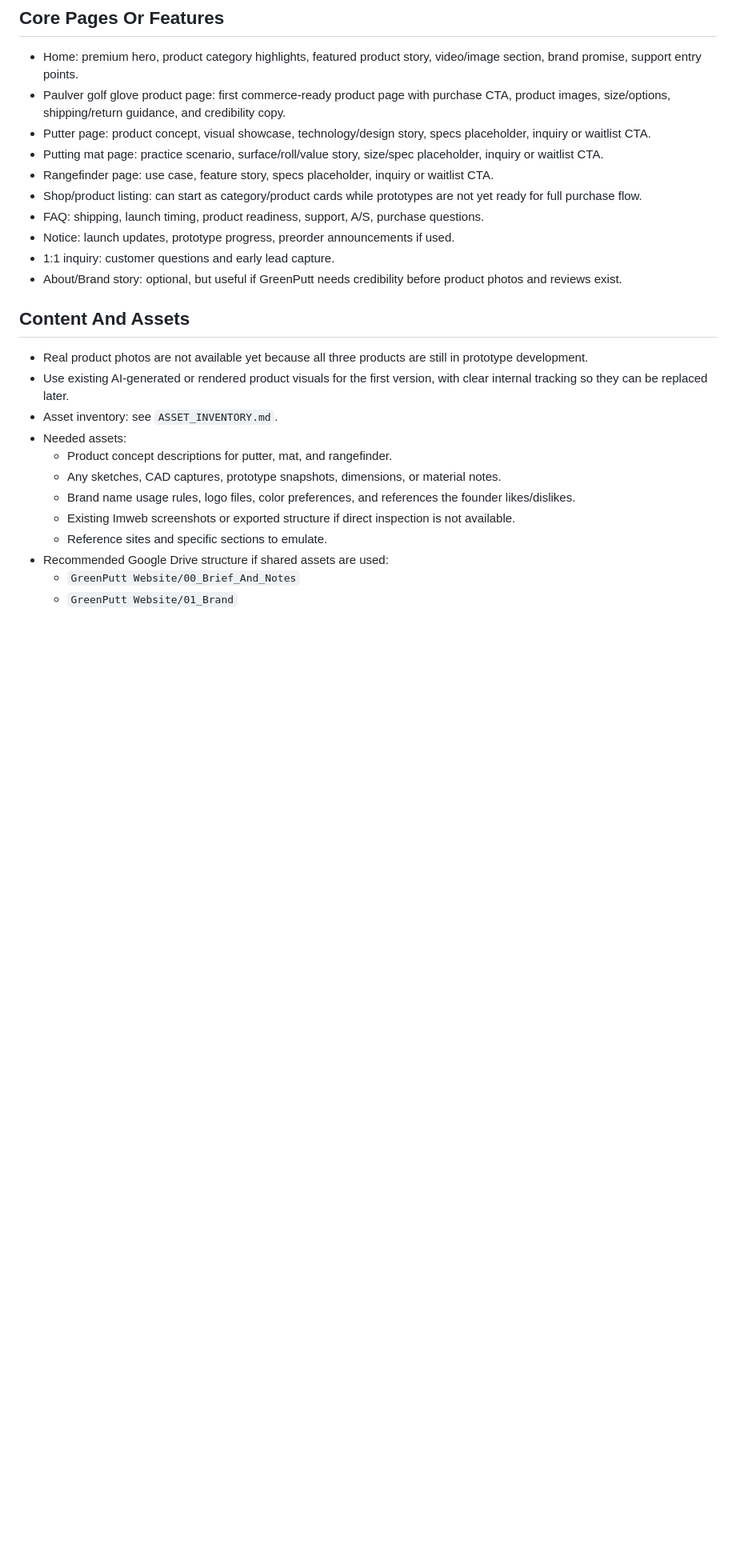
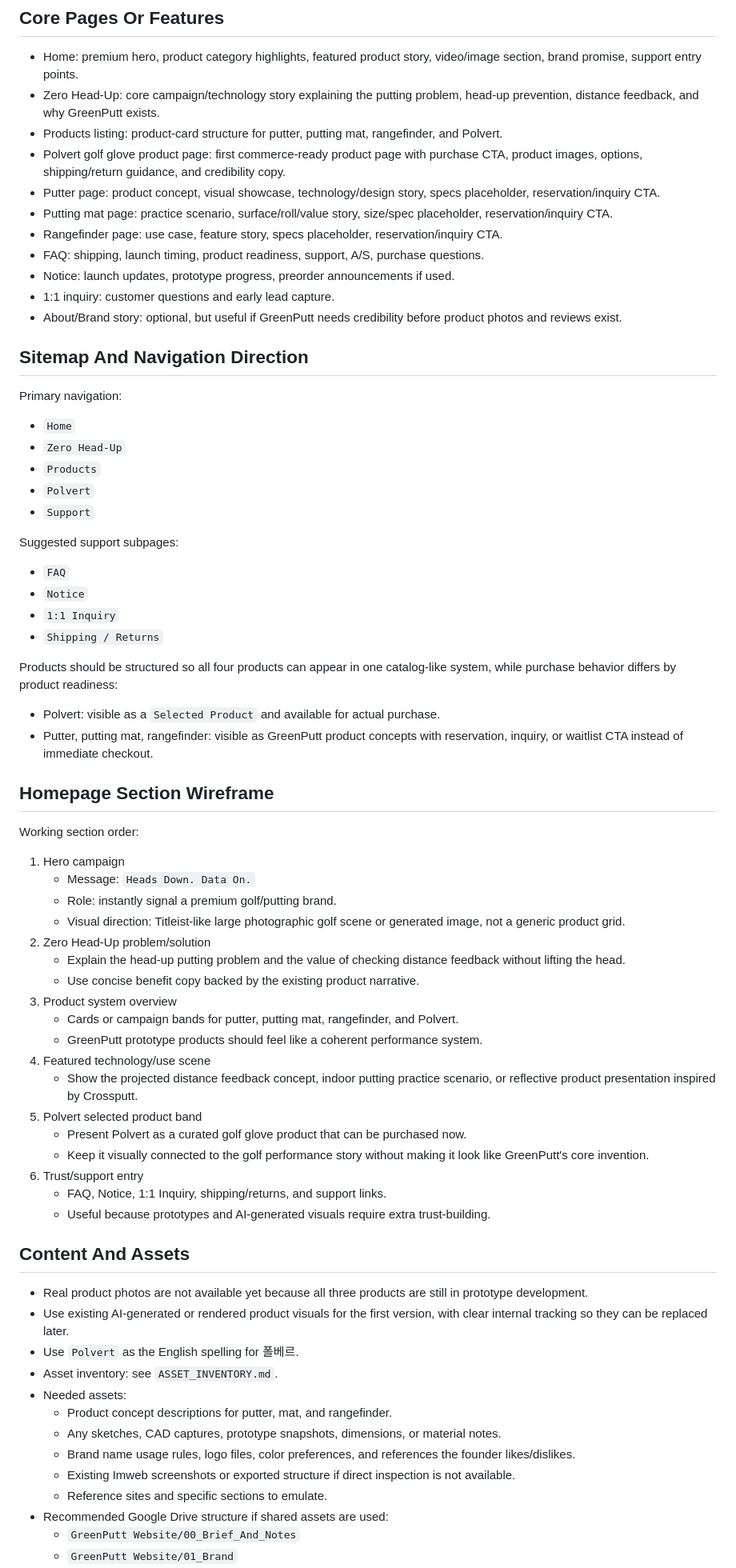
Before and after one commit to micaelclaw/greenputt-website-test, a Markdown page: PROJECT_BRIEF.md, the part around one of its changes. Shown at 80% size. GitHub-like rendering; blank space fills up the shorter version.

Commit message:
docs: define GreenPutt commerce MVP plan

```diff
--- a/PROJECT_BRIEF.md
+++ b/PROJECT_BRIEF.md
@@ -48,20 +49,67 @@ Plan a premium golf/putting brand website before implementation. The site should
 ## Core Pages Or Features
 
 - Home: premium hero, product category highlights, featured product story, video/image section, brand promise, support entry points.
-- Paulver golf glove product page: first commerce-ready product page with purchase CTA, product images, size/options, shipping/return guidance, and credibility copy.
-- Putter page: product concept, visual showcase, technology/design story, specs placeholder, inquiry or waitlist CTA.
-- Putting mat page: practice scenario, surface/roll/value story, size/spec placeholder, inquiry or waitlist CTA.
-- Rangefinder page: use case, feature story, specs placeholder, inquiry or waitlist CTA.
-- Shop/product listing: can start as category/product cards while prototypes are not yet ready for full purchase flow.
+- Zero Head-Up: core campaign/technology story explaining the putting problem, head-up prevention, distance feedback, and why GreenPutt exists.
+- Products listing: product-card structure for putter, putting mat, rangefinder, and Polvert.
+- Polvert golf glove product page: first commerce-ready product page with purchase CTA, product images, options, shipping/return guidance, and credibility copy.
+- Putter page: product concept, visual showcase, technology/design story, specs placeholder, reservation/inquiry CTA.
+- Putting mat page: practice scenario, surface/roll/value story, size/spec placeholder, reservation/inquiry CTA.
+- Rangefinder page: use case, feature story, specs placeholder, reservation/inquiry CTA.
 - FAQ: shipping, launch timing, product readiness, support, A/S, purchase questions.
 - Notice: launch updates, prototype progress, preorder announcements if used.
 - 1:1 inquiry: customer questions and early lead capture.
 - About/Brand story: optional, but useful if GreenPutt needs credibility before product photos and reviews exist.
 
+## Sitemap And Navigation Direction
+
+Primary navigation:
+
+- `Home`
+- `Zero Head-Up`
+- `Products`
+- `Polvert`
+- `Support`
+
+Suggested support subpages:
+
+- `FAQ`
+- `Notice`
+- `1:1 Inquiry`
+- `Shipping / Returns`
+
+Products should be structured so all four products can appear in one catalog-like system, while purchase behavior differs by product readiness:
+
+- Polvert: visible as a `Selected Product` and available for actual purchase.
+- Putter, putting mat, rangefinder: visible as GreenPutt product concepts with reservation, inquiry, or waitlist CTA instead of immediate checkout.
+
+## Homepage Section Wireframe
+
+Working section order:
+
+1. Hero campaign
+   - Message: `Heads Down. Data On.`
+   - Role: instantly signal a premium golf/putting brand.
+   - Visual direction: Titleist-like large photographic golf scene or generated image, not a generic product grid.
+2. Zero Head-Up problem/solution
+   - Explain the head-up putting problem and the value of checking distance feedback without lifting the head.
+   - Use concise benefit copy backed by the existing product narrative.
+3. Product system overview
+   - Cards or campaign bands for putter, putting mat, rangefinder, and Polvert.
+   - GreenPutt prototype products should feel like a coherent performance system.
+4. Featured technology/use scene
+   - Show the projected distance feedback concept, indoor putting practice scenario, or reflective product presentation inspired by Crossputt.
+5. Polvert selected product band
+   - Present Polvert as a curated golf glove product that can be purchased now.
+   - Keep it visually connected to the golf performance story without making it look like GreenPutt's core invention.
+6. Trust/support entry
+   - FAQ, Notice, 1:1 Inquiry, shipping/returns, and support links.
+   - Useful because prototypes and AI-generated visuals require extra trust-building.
+
 ## Content And Assets
 
 - Real product photos are not available yet because all three products are still in prototype development.
 - Use existing AI-generated or rendered product visuals for the first version, with clear internal tracking so they can be replaced later.
+- Use `Polvert` as the English spelling for 폴베르.
 - Asset inventory: see `ASSET_INVENTORY.md`.
 - Needed assets:
   - Product concept descriptions for putter, mat, and rangefinder.
```
Also changed, not shown: other parts of PROJECT_BRIEF.md (+45 -20 lines), ASSET_INVENTORY.md (+9 -9 lines), CUSTOM_COMMERCE_REQUIREMENTS.md (added, +89 -0 lines).
